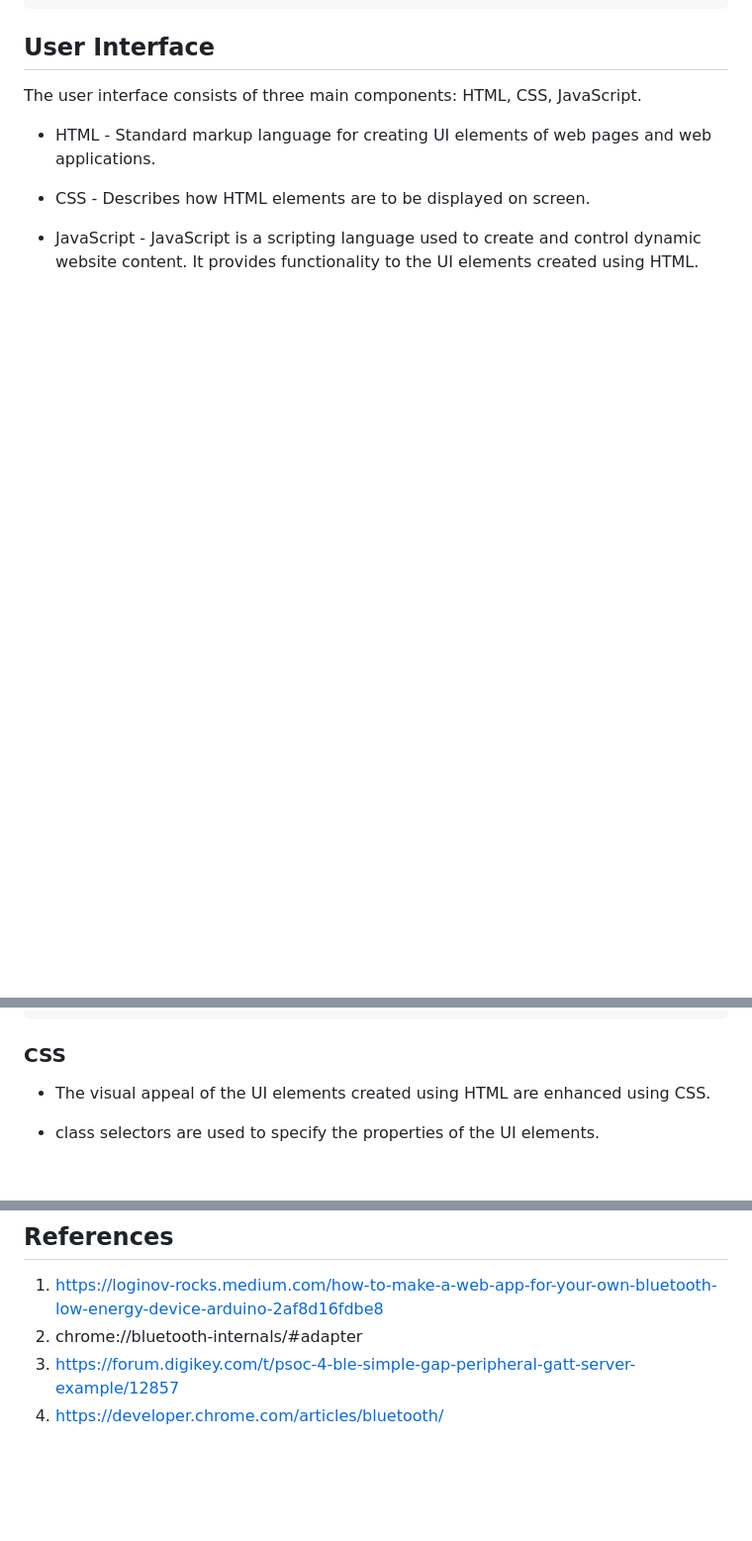
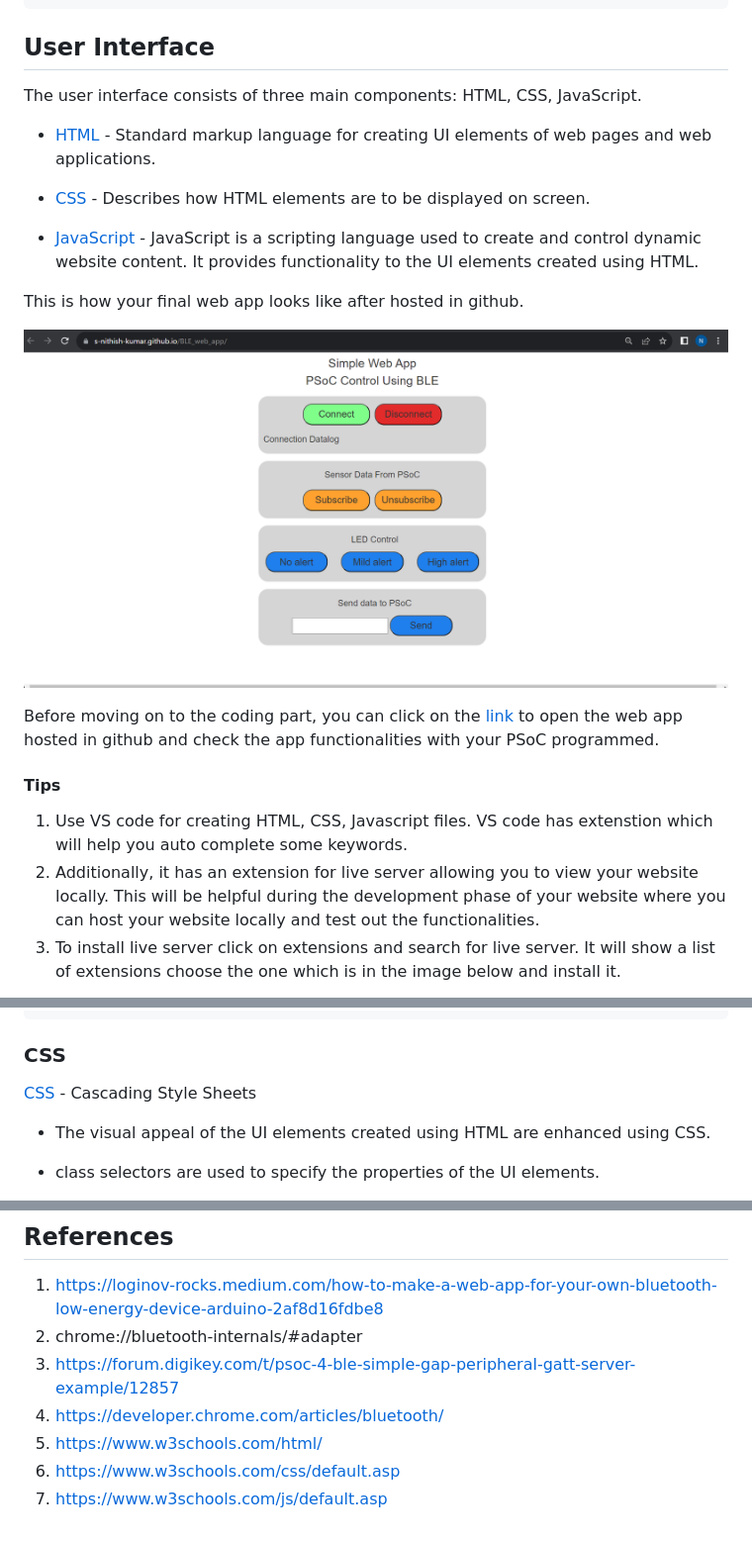
Before and after one commit to S-Nithish-Kumar/BLE_web_app, a Markdown page: README.md, 3 parts joined by grey strips. Shown: that part at 99% size. Rendered like a GitHub page; blank space fills up the shorter version.

````diff
--- a/README.md
+++ b/README.md
@@ -242,6 +243,18 @@ int main(void)
 ## User Interface
 The user interface consists of three main components: HTML, CSS, JavaScript.
 
-* HTML - Standard markup language for creating UI elements of web pages and web applications.
-+ CSS - Describes how HTML elements are to be displayed on screen.
-- JavaScript - JavaScript is a scripting language used to create and control dynamic website content. It provides functionality to the UI elements created using HTML.
+* [HTML](https://www.w3schools.com/html/) - Standard markup language for creating UI elements of web pages and web applications.
++ [CSS](https://www.w3schools.com/css/default.asp) - Describes how HTML elements are to be displayed on screen.
+- [JavaScript](https://www.w3schools.com/js/default.asp) - JavaScript is a scripting language used to create and control dynamic website content. It provides functionality to the UI elements created using HTML.
+
+This is how your final web app looks like after hosted in github.
+
+![BLE web app hosted in github](Images/GitPushStep5.PNG)
+
+Before moving on to the coding part, you can click on the [link](https://s-nithish-kumar.github.io/BLE_web_app/) to open the web app hosted in github and check the app functionalities with your PSoC programmed.
+
+#### Tips
+1. Use VS code for creating HTML, CSS, Javascript files. VS code has extenstion which will help you auto complete some keywords.
+2. Additionally, it has an extension for live server allowing you to view your website locally. This will be helpful during the development phase of your website where you can host your website locally and test out the functionalities.
+3. To install live server click on extensions and search for live server. It will show a list of extensions choose the one which is in the image below and install it.
+
@@ -361,6 +385,8 @@ The user interface consists of three main components: HTML, CSS, JavaScript.
 ```
 
 ### CSS
+[CSS](https://www.w3schools.com/css/default.asp) - Cascading Style Sheets
+
 * The visual appeal of the UI elements created using HTML are enhanced using CSS.
 + class selectors are used to specify the properties of the UI elements.
 - CSS media query is used to define a set of rules for varying screen sizes which makes the web app responsive. You can change the window size to view the alignment changes of the UI elements.
@@ -863,3 +905,6 @@ function writeToCharacteristic(characteristic, data) {
 2. chrome://bluetooth-internals/#adapter
 3. https://forum.digikey.com/t/psoc-4-ble-simple-gap-peripheral-gatt-server-example/12857
 4. https://developer.chrome.com/articles/bluetooth/
+5. https://www.w3schools.com/html/
+6. https://www.w3schools.com/css/default.asp
+7. https://www.w3schools.com/js/default.asp
````
Also changed, not shown: other parts of README.md (+28 -0 lines), Images/VSCodeLiveServerInstallation.PNG (added), Images/VSCodeOpenLiveServer.png (added), Images/WebsiteHostedUsingLiveServer.PNG (added).
